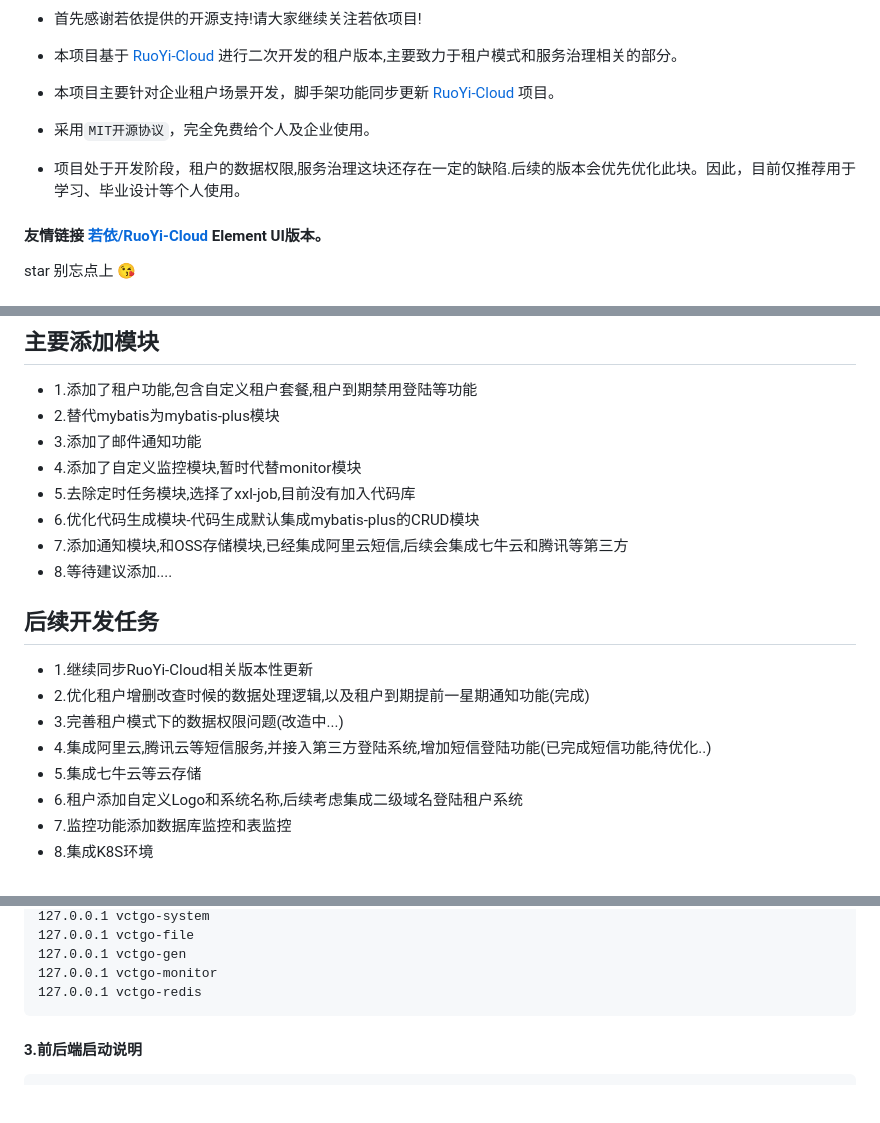
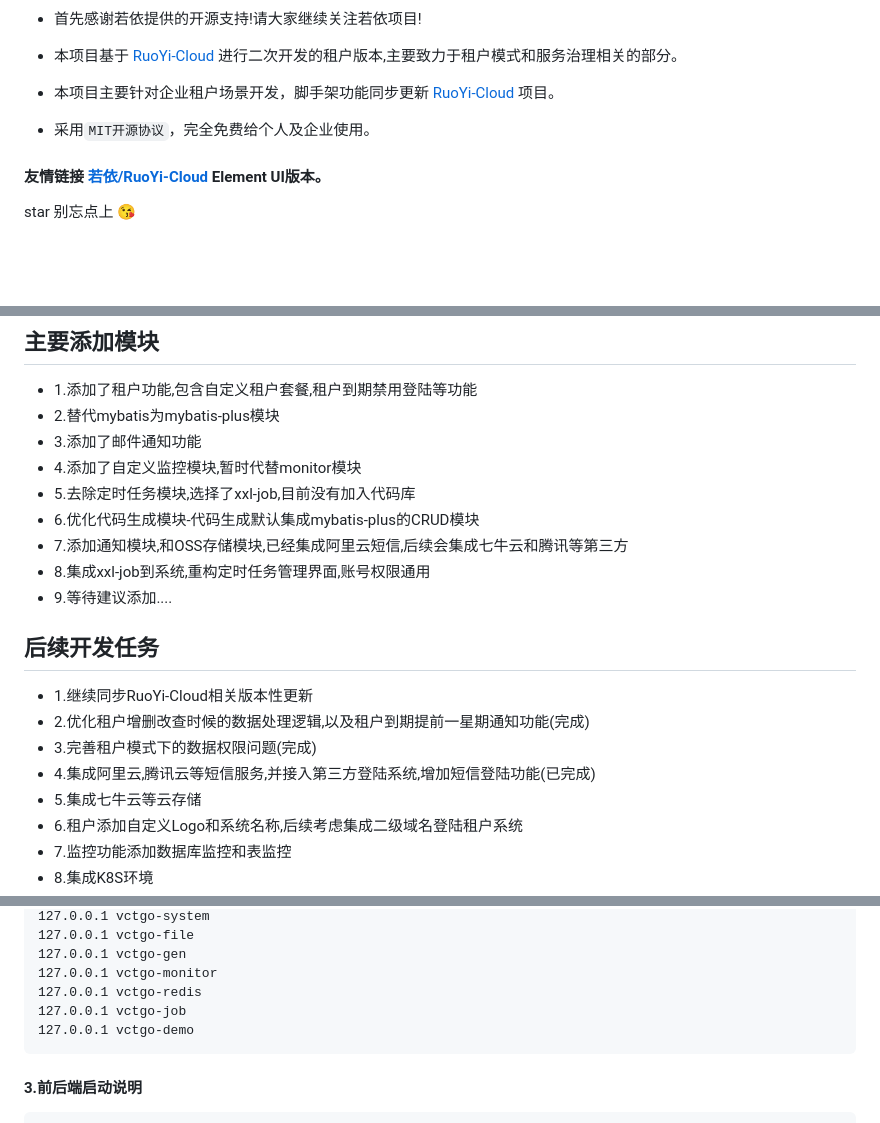
Before and after one commit to vctgo/vctgo-platform, a Markdown page: README.md, 3 parts joined by grey strips. GitHub-like rendering; blank space fills up the shorter version.

```diff
--- a/README.md
+++ b/README.md
@@ -32,8 +32,6 @@
 
 - 采用`MIT开源协议`，完全免费给个人及企业使用。
 
-- 项目处于开发阶段，租户的数据权限,服务治理这块还存在一定的缺陷.后续的版本会优先优化此块。因此，目前仅推荐用于学习、毕业设计等个人使用。
-
 #### 友情链接 [若依/RuoYi-Cloud](https://gitee.com/y_project/RuoYi-Cloud) Element UI版本。
 star 别忘点上 :kissing_heart:
 ## 项目地址
@@ -67,12 +65,13 @@ PS:目前已经改成流量计费满速100M,请大家切勿恶意刷流量
 - 5.去除定时任务模块,选择了xxl-job,目前没有加入代码库
 - 6.优化代码生成模块-代码生成默认集成mybatis-plus的CRUD模块
 - 7.添加通知模块,和OSS存储模块,已经集成阿里云短信,后续会集成七牛云和腾讯等第三方
-- 8.等待建议添加....
+- 8.集成xxl-job到系统,重构定时任务管理界面,账号权限通用
+- 9.等待建议添加....
 ## 后续开发任务
 - 1.继续同步RuoYi-Cloud相关版本性更新
 - 2.优化租户增删改查时候的数据处理逻辑,以及租户到期提前一星期通知功能(完成)
-- 3.完善租户模式下的数据权限问题(改造中...)
-- 4.集成阿里云,腾讯云等短信服务,并接入第三方登陆系统,增加短信登陆功能(已完成短信功能,待优化..)
+- 3.完善租户模式下的数据权限问题(完成)
+- 4.集成阿里云,腾讯云等短信服务,并接入第三方登陆系统,增加短信登陆功能(已完成)
 - 5.集成七牛云等云存储
 - 6.租户添加自定义Logo和系统名称,后续考虑集成二级域名登陆租户系统
 - 7.监控功能添加数据库监控和表监控
@@ -108,6 +107,8 @@ PS:目前已经改成流量计费满速100M,请大家切勿恶意刷流量
     127.0.0.1 vctgo-gen
     127.0.0.1 vctgo-monitor
     127.0.0.1 vctgo-redis
+    127.0.0.1 vctgo-job
+    127.0.0.1 vctgo-demo
 
 #### 3.前后端启动说明
      - 1.nacos和mysql以及redis正常运行后 优先启动gateway网关和 auth服务,其他的就可以同时启动了
```
